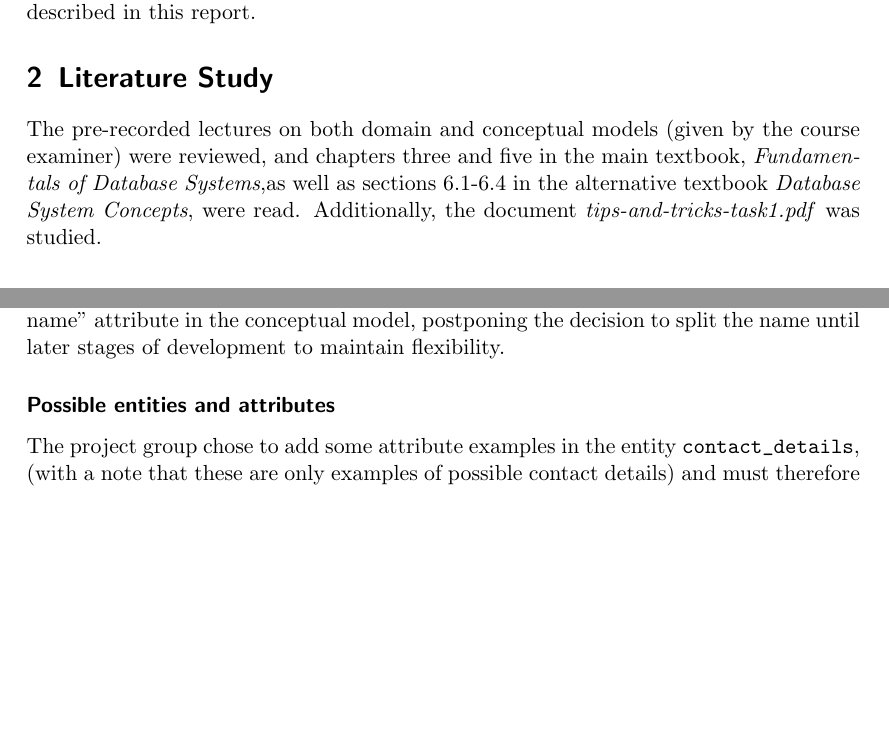
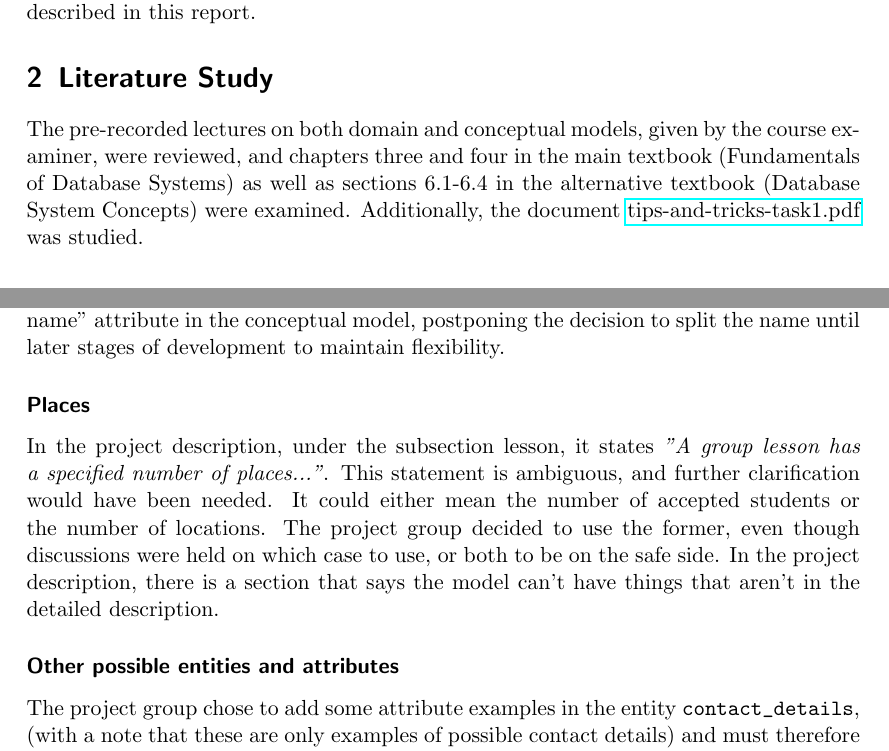
Before and after one commit to blomquiste/kth-iv1351-data-storage-paradigms, a LaTeX document (tex/conceptual_model/iv1351_task1_ferrigan.tex): two parts of pages 1 and 6 of 7 before the commit and two parts of pages 1 and 5 of 6 after it, joined at a grey line, cut so that both start at the same text, the shorter picture padded with empty space. Compiled offline with pdfLaTeX.

Commit message:
second draft

```diff
--- a/tex/conceptual_model/iv1351_task1_ferrigan.tex
+++ b/tex/conceptual_model/iv1351_task1_ferrigan.tex
@@ -7,6 +7,10 @@
 \usepackage{wrapfig}
 \usepackage{fancyvrb}
 \usepackage{fancyhdr}
+
+\usepackage[font=footnotesize,labelfont=bf,skip=2pt]{caption}
+\usepackage{hyperref}
+
 \pagestyle{fancy}
 
 % Create header and footer
@@ -93,15 +98,12 @@ when constructing the conceptual model described in this report.
 % Higher grade:
 % You will have to read about inheritance first (for example in the text book),
 % since it is not much covered in the lectures.
-
-The pre-recorded lectures on both domain and conceptual models (given by the course examiner) were reviewed,
-and chapters three and five in the main textbook,
-\emph{Fundamentals of Database Systems},% TODO REF
-as well as sections 6.1-6.4 in the alternative textbook
-\emph{Database System Concepts},
-were read.
+The pre-recorded lectures on both domain and conceptual models, given by the
+course examiner, were reviewed, and chapters three and four in the main textbook
+(Fundamentals of Database Systems) as well as sections 6.1-6.4 in the
+alternative textbook (Database System Concepts) were examined.
 Additionally, the document
-\emph{tips-and-tricks-task1.pdf} %LÄNK
+\href{https://canvas.kth.se/courses/43013/files/7095362?wrap=1}{tips-and-tricks-task1.pdf}
 was studied.
 
 \section{Method}
@@ -338,7 +339,18 @@ Despite these advantages, the group opted to merely specify the presence of a
 ''full name'' attribute in the conceptual model, postponing the decision to split
 the name until later stages of development to maintain flexibility.
 
-\subsubsection*{Possible entities and attributes}
+\subsubsection*{Places}
+In the project description, under the subsection lesson, it states
+\emph{''A group lesson has a specified number of places...''}.
+This statement is ambiguous,
+and further clarification would have been needed. It could either mean the
+number of accepted students or the number of locations. The project group
+decided to use the former, even though discussions were held on which case to
+use,  or both to be on the safe side.  In the project description, there is a
+section that says the model can't have things that aren't in the detailed
+description.
+
+\subsubsection*{Other possible entities and attributes}
 The project group chose to add some attribute examples in the entity
 \verb|contact_details|,
 (with a note that these
```
Also changed, not shown: tex/conceptual_model/iv1351_task1_ferrigan.tex (11 more changed lines).
